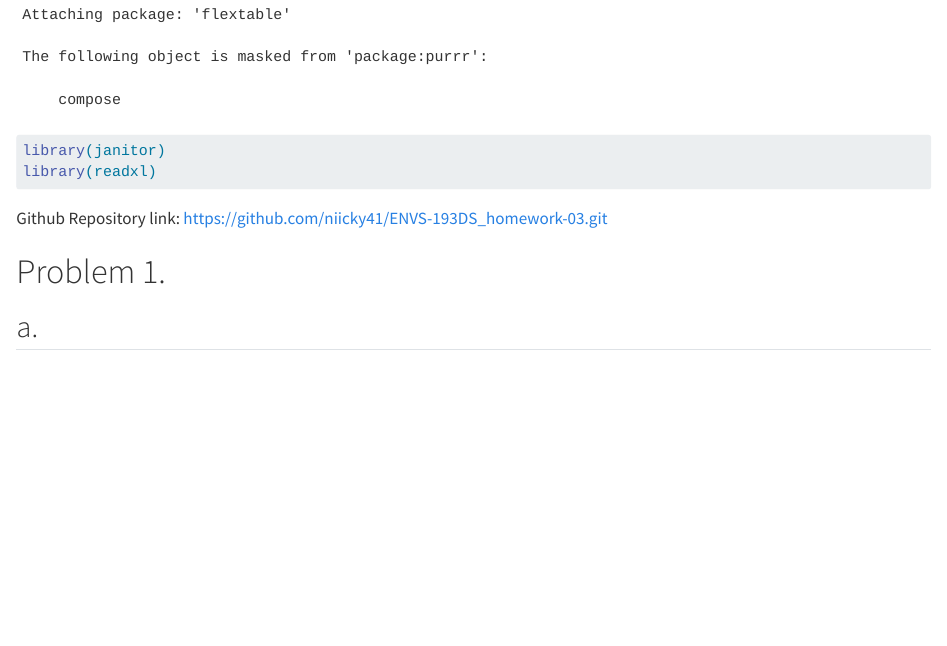
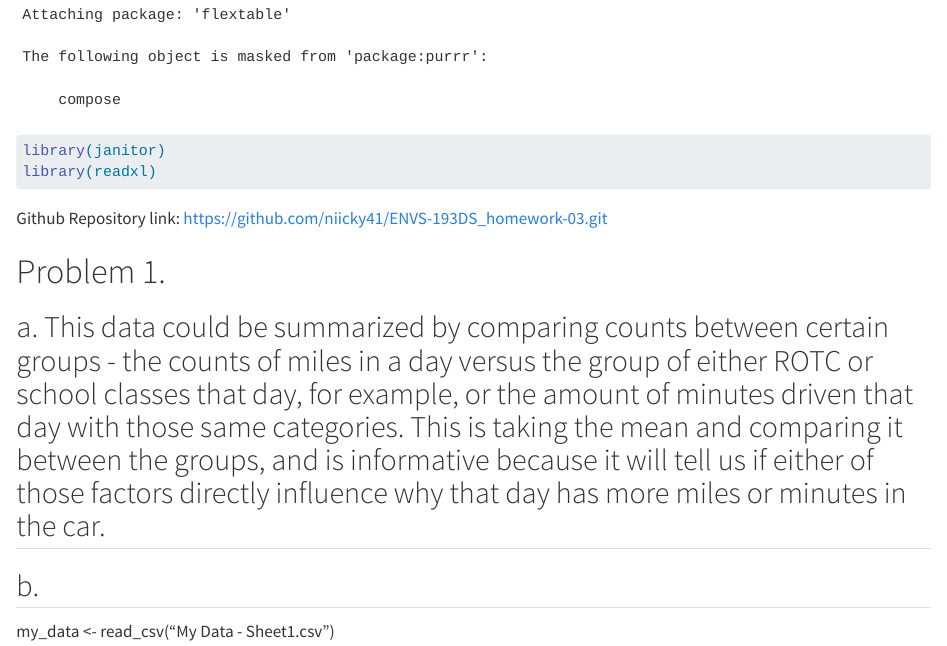
Before and after one commit to niicky41/ENVS-193DS_homework-03, a Quarto document (code/quartoHW03.qmd): the page in a window 1100 px wide, from 660 px down. Rendered offline with R 4.5, knitr and Pandoc in place of Quarto, with nearby package versions.

Commit message:
added data summarization

```diff
--- a/code/quartoHW03.qmd
+++ b/code/quartoHW03.qmd
@@ -22,4 +22,10 @@ Github Repository link: https://github.com/niicky41/ENVS-193DS_homework-03.git
 
 # Problem 1.
 
-## a.
+## a. This data could be summarized by comparing counts between certain groups - the counts of miles in a day versus the group of either ROTC or school classes that day, for example, or the amount of minutes driven that day with those same categories. This is taking the mean and comparing it between the groups, and is informative because it will tell us if either of those factors directly influence why that day has more miles or minutes in the car.
+
+## b.
+
+
+
+ my_data <- read_csv("My Data - Sheet1.csv")
```
